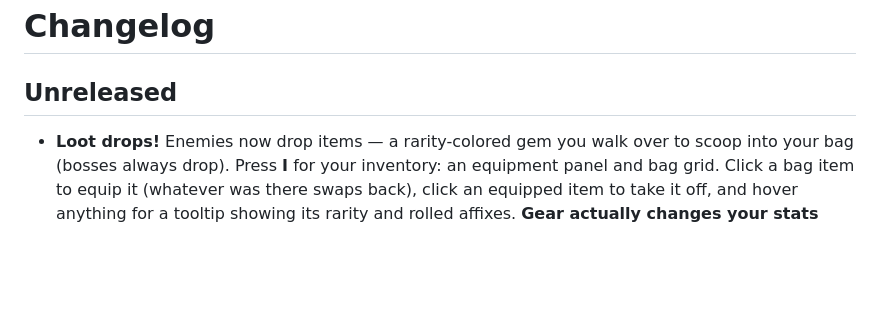
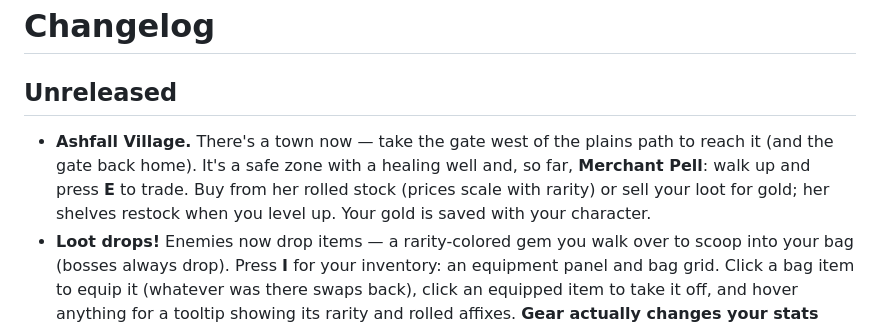
Before and after one commit to StevenSeagalStreams/Ashes-of-azer, a Markdown page: CHANGELOG.md, the part around the change. Rendered like a GitHub page; blank space fills up the shorter version.

```diff
--- a/CHANGELOG.md
+++ b/CHANGELOG.md
@@ -1,6 +1,11 @@
 # Changelog
 
 ## Unreleased
+- **Ashfall Village.** There's a town now — take the gate west of the plains
+  path to reach it (and the gate back home). It's a safe zone with a healing
+  well and, so far, **Merchant Pell**: walk up and press **E** to trade. Buy
+  from her rolled stock (prices scale with rarity) or sell your loot for gold;
+  her shelves restock when you level up. Your gold is saved with your character.
 - **Loot drops!** Enemies now drop items — a rarity-colored gem you walk over to
   scoop into your bag (bosses always drop). Press **I** for your inventory: an
   equipment panel and bag grid. Click a bag item to equip it (whatever was there
```
Also changed, not shown: PROGRESS.md (+49 -22 lines), ROADMAP.md (+2 -2 lines).
